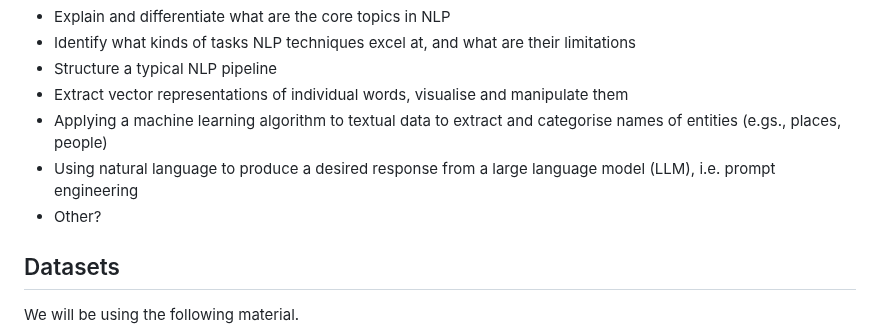
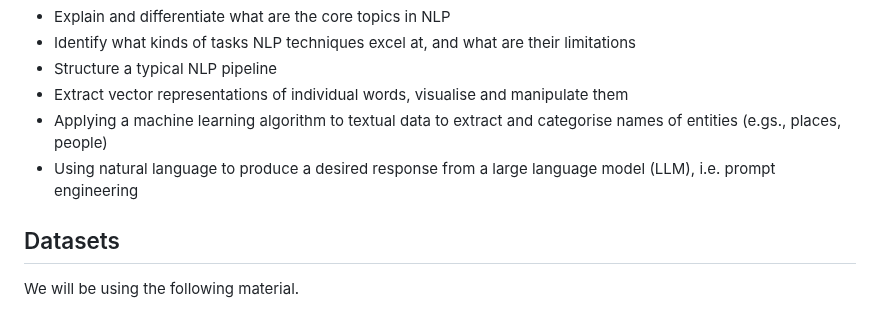
Before and after one commit to esciencecenter-digital-skills/Natural-language-processing, a Markdown page: episodes/00-welcome.md, the part around the change. Rendered like a GitHub page.

Commit message:
Update episodes/00-welcome.md
Co-authored-by: Sven van der Burg <s.vanderburg@esciencecenter.nl>

```diff
--- a/episodes/00-welcome.md
+++ b/episodes/00-welcome.md
@@ -54,7 +54,6 @@ After following this lesson, learners will be able to:
 - Extract vector representations of individual words, visualise and manipulate them
 - Applying a machine learning algorithm to textual data to extract and categorise names of entities (e.gs., places, people)
 - Using natural language to produce a desired response from a large language model (LLM), i.e. prompt engineering
-- Other?
 
 ## Datasets
 We will be using the following material.
```
